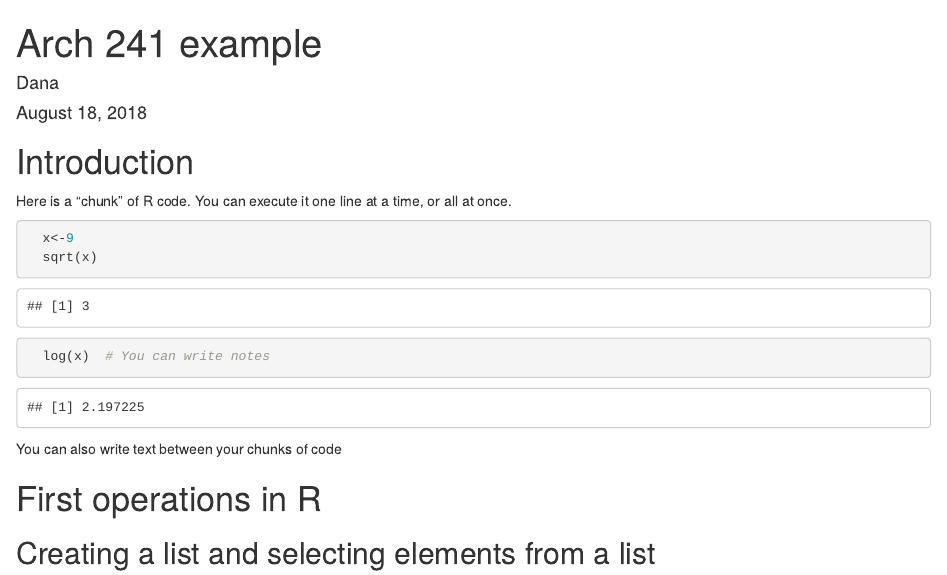
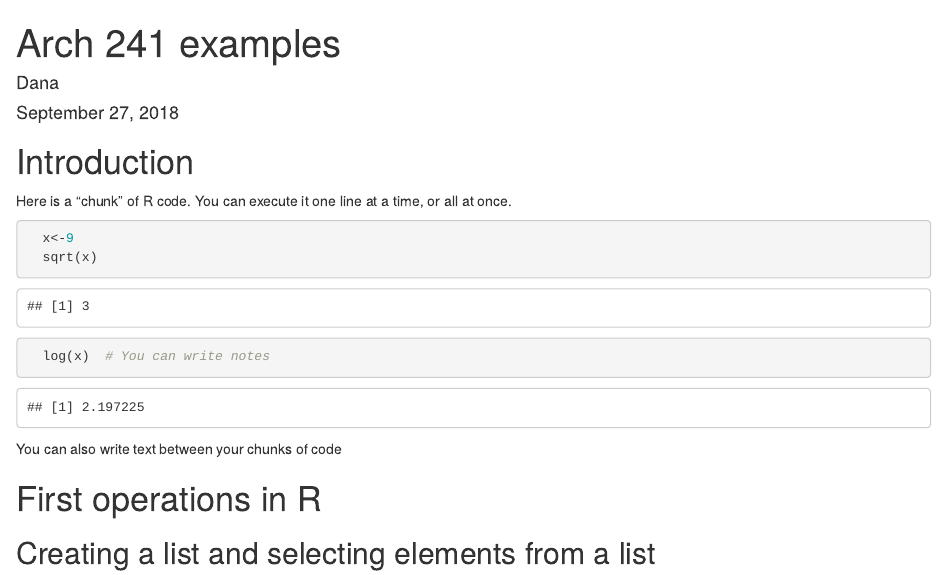
Before and after one commit to dmgt/arch241_examples, an R Markdown document (Arch241simple_with_tidyverse_and_markdown.Rmd): the page in a window 1100 px wide, from its top. Rendered offline with R 4.5, knitr and Pandoc, with nearby package versions.

Commit message:
Push new knit

```diff
--- a/Arch241simple_with_tidyverse_and_markdown.Rmd
+++ b/Arch241simple_with_tidyverse_and_markdown.Rmd
@@ -1,7 +1,7 @@
 ---
-title: "Arch 241 example"
+title: "Arch 241 examples"
 author: "Dana"
-date: "August 18, 2018"
+date: "September 27, 2018"
 output: html_document
 ---
 # Introduction
```
Also changed, not shown: Arch241simple_with_tidyverse_and_markdown.html (added).
